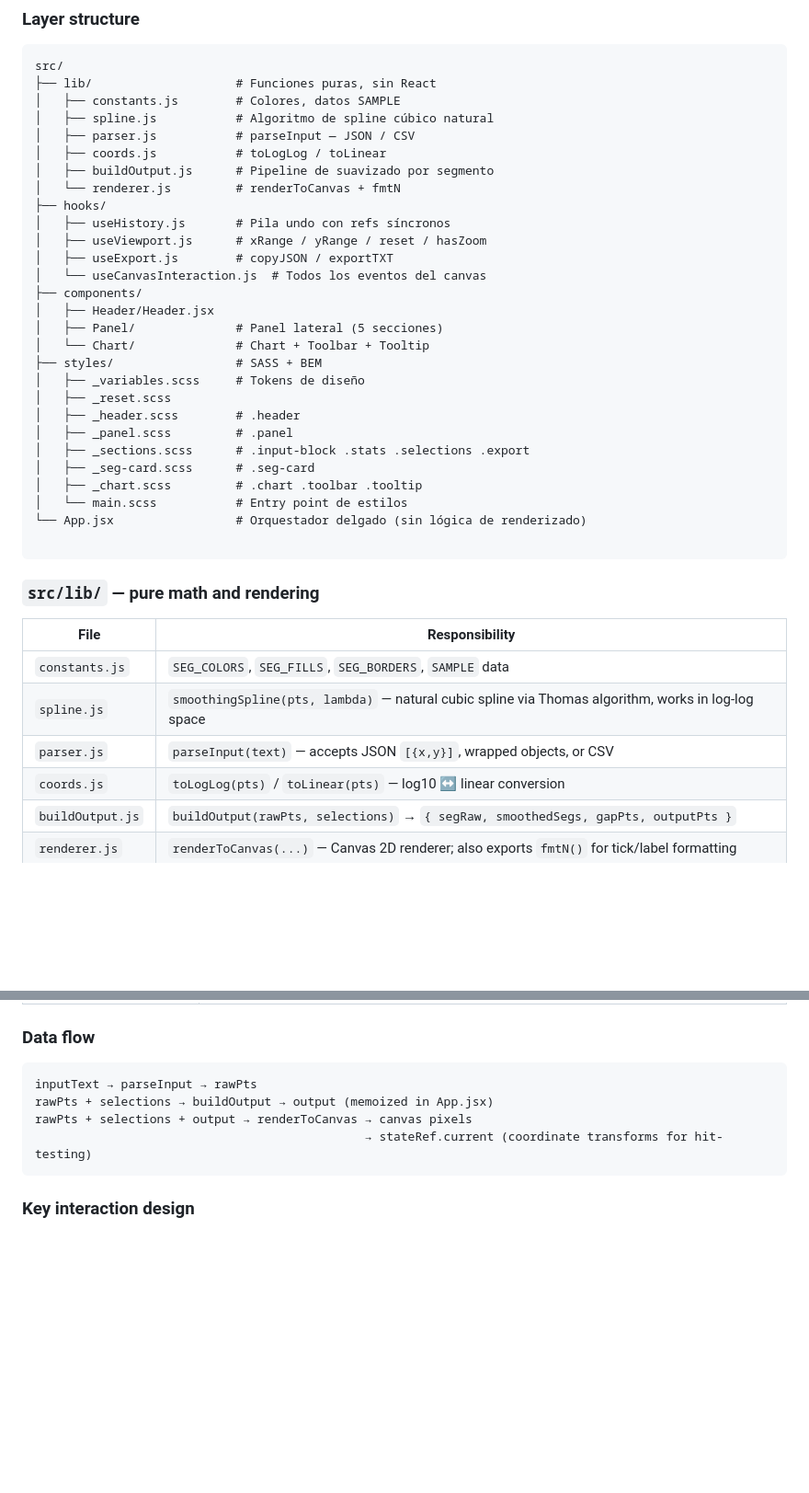
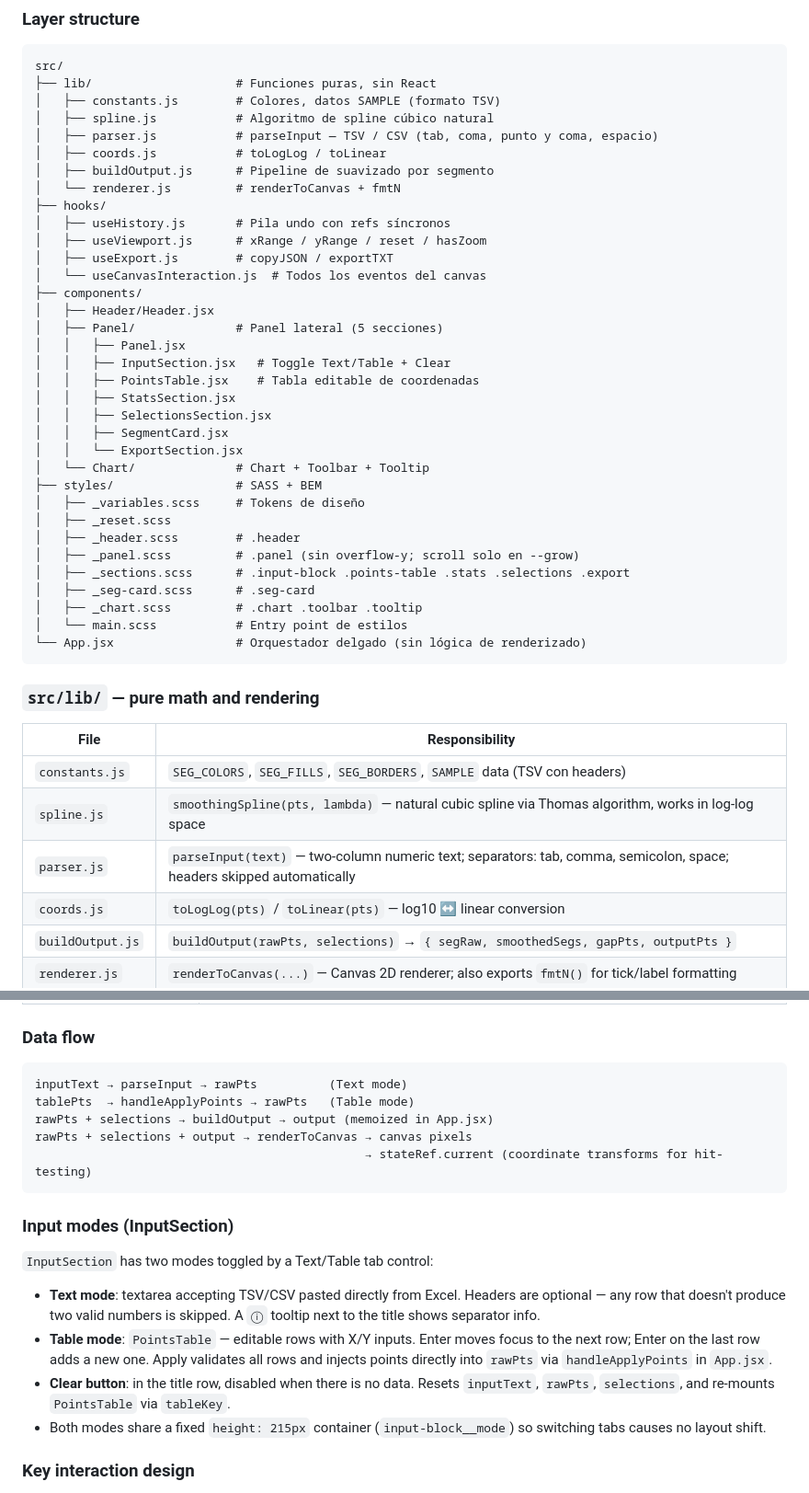
Before and after one commit to cmarioep/Visual-TCC-Editor, a Markdown page: CLAUDE.md, 2 parts joined by grey strips. Shown at 92% size. Drawn GitHub-style; blank space fills up the shorter version.

Commit message:
Doc: claude.md

````diff
--- a/CLAUDE.md
+++ b/CLAUDE.md
@@ -22,9 +22,9 @@ Single-page React + Vite app. No TypeScript, no external chart library — all r
 ```
 src/
 ├── lib/                    # Funciones puras, sin React
-│   ├── constants.js        # Colores, datos SAMPLE
+│   ├── constants.js        # Colores, datos SAMPLE (formato TSV)
 │   ├── spline.js           # Algoritmo de spline cúbico natural
-│   ├── parser.js           # parseInput — JSON / CSV
+│   ├── parser.js           # parseInput — TSV / CSV (tab, coma, punto y coma, espacio)
 │   ├── coords.js           # toLogLog / toLinear
 │   ├── buildOutput.js      # Pipeline de suavizado por segmento
 │   └── renderer.js         # renderToCanvas + fmtN
@@ -36,27 +36,33 @@ src/
 ├── components/
 │   ├── Header/Header.jsx
 │   ├── Panel/              # Panel lateral (5 secciones)
+│   │   ├── Panel.jsx
+│   │   ├── InputSection.jsx   # Toggle Text/Table + Clear
+│   │   ├── PointsTable.jsx    # Tabla editable de coordenadas
+│   │   ├── StatsSection.jsx
+│   │   ├── SelectionsSection.jsx
+│   │   ├── SegmentCard.jsx
+│   │   └── ExportSection.jsx
 │   └── Chart/              # Chart + Toolbar + Tooltip
 ├── styles/                 # SASS + BEM
 │   ├── _variables.scss     # Tokens de diseño
 │   ├── _reset.scss
 │   ├── _header.scss        # .header
-│   ├── _panel.scss         # .panel
-│   ├── _sections.scss      # .input-block .stats .selections .export
+│   ├── _panel.scss         # .panel (sin overflow-y; scroll solo en --grow)
+│   ├── _sections.scss      # .input-block .points-table .stats .selections .export
 │   ├── _seg-card.scss      # .seg-card
 │   ├── _chart.scss         # .chart .toolbar .tooltip
 │   └── main.scss           # Entry point de estilos
 └── App.jsx                 # Orquestador delgado (sin lógica de renderizado)
-
 ```
 
 ### `src/lib/` — pure math and rendering
 
 | File | Responsibility |
 |---|---|
-| `constants.js` | `SEG_COLORS`, `SEG_FILLS`, `SEG_BORDERS`, `SAMPLE` data |
+| `constants.js` | `SEG_COLORS`, `SEG_FILLS`, `SEG_BORDERS`, `SAMPLE` data (TSV con headers) |
 | `spline.js` | `smoothingSpline(pts, lambda)` — natural cubic spline via Thomas algorithm, works in log-log space |
-| `parser.js` | `parseInput(text)` — accepts JSON `[{x,y}]`, wrapped objects, or CSV |
+| `parser.js` | `parseInput(text)` — two-column numeric text; separators: tab, comma, semicolon, space; headers skipped automatically |
 | `coords.js` | `toLogLog(pts)` / `toLinear(pts)` — log10 ↔ linear conversion |
 | `buildOutput.js` | `buildOutput(rawPts, selections)` → `{ segRaw, smoothedSegs, gapPts, outputPts }` |
 | `renderer.js` | `renderToCanvas(...)` — Canvas 2D renderer; also exports `fmtN()` for tick/label formatting |
@@ -73,11 +79,21 @@ src/
 ### Data flow
 
 ```
-inputText → parseInput → rawPts
+inputText → parseInput → rawPts          (Text mode)
+tablePts  → handleApplyPoints → rawPts   (Table mode)
 rawPts + selections → buildOutput → output (memoized in App.jsx)
 rawPts + selections + output → renderToCanvas → canvas pixels
                                               → stateRef.current (coordinate transforms for hit-testing)
 ```
+
+### Input modes (InputSection)
+
+`InputSection` has two modes toggled by a Text/Table tab control:
+
+- **Text mode**: textarea accepting TSV/CSV pasted directly from Excel. Headers are optional — any row that doesn't produce two valid numbers is skipped. A `ⓘ` tooltip next to the title shows separator info.
+- **Table mode**: `PointsTable` — editable rows with X/Y inputs. Enter moves focus to the next row; Enter on the last row adds a new one. Apply validates all rows and injects points directly into `rawPts` via `handleApplyPoints` in `App.jsx`.
+- **Clear button**: in the title row, disabled when there is no data. Resets `inputText`, `rawPts`, `selections`, and re-mounts `PointsTable` via `tableKey`.
+- Both modes share a fixed `height: 215px` container (`input-block__mode`) so switching tabs causes no layout shift.
 
 ### Key interaction design
 
````
Also changed, not shown: other parts of CLAUDE.md (+5 -1 lines).
